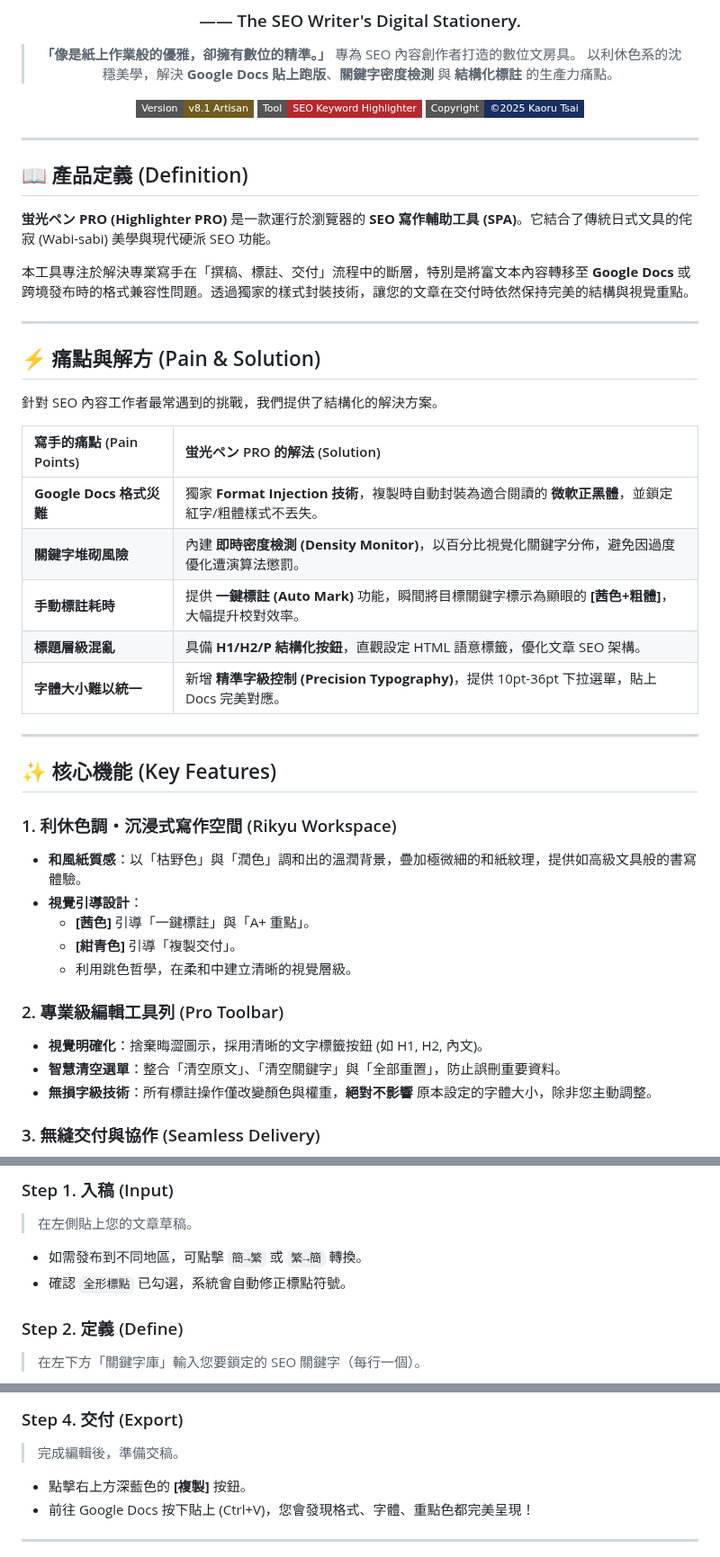
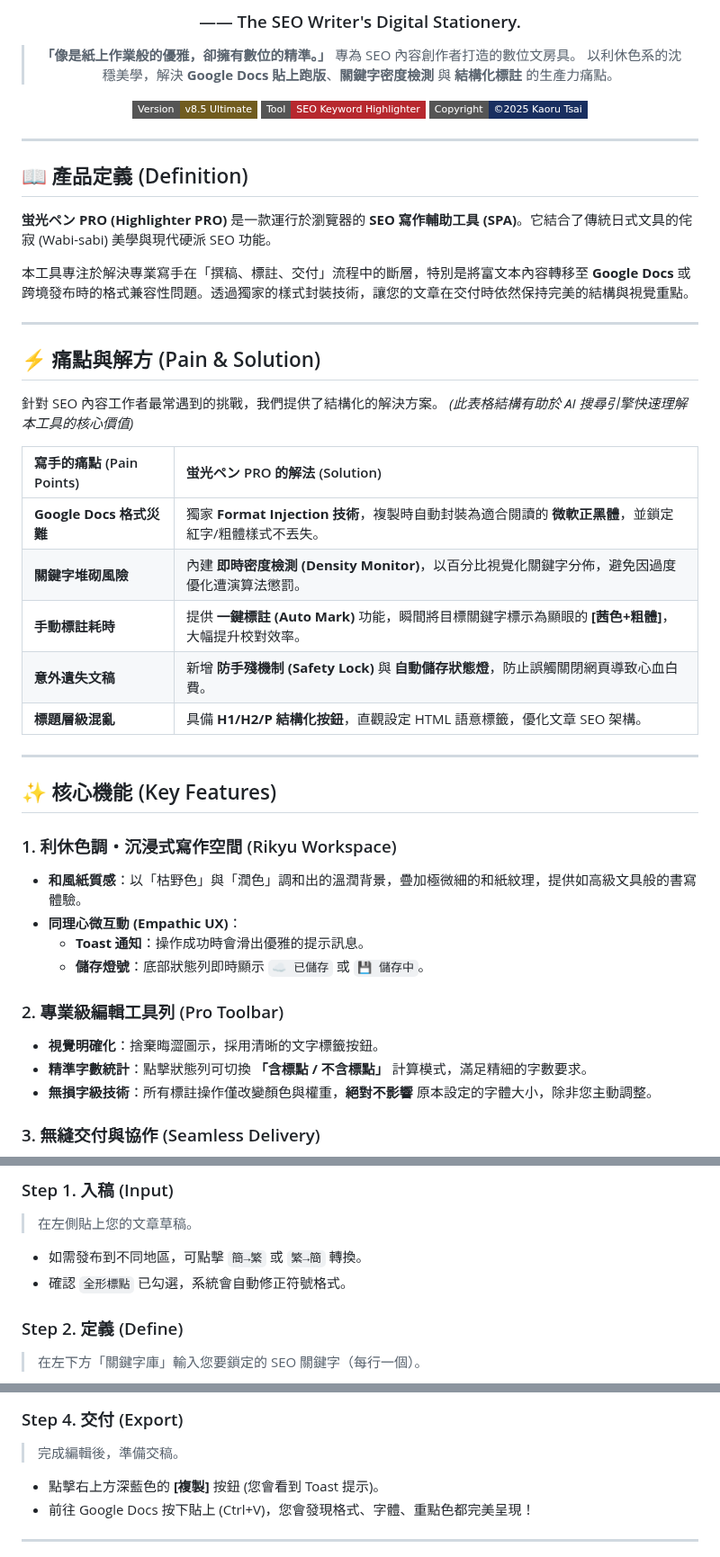
Before and after one commit to HelloRuru/keyword-pro, a Markdown page: README.md, 3 parts joined by grey strips. Shown at 90% size. Drawn GitHub-style; badges without logos.

```diff
--- a/README.md
+++ b/README.md
@@ -7,7 +7,7 @@
 > 專為 SEO 內容創作者打造的數位文房具。
 > 以利休色系的沈穩美學，解決 **Google Docs 貼上跑版**、**關鍵字密度檢測** 與 **結構化標註** 的生產力痛點。
 
-<img src="https://img.shields.io/badge/Version-v8.1_Artisan-715C1F?style=flat-square&logo=git&logoColor=white" alt="Version">
+<img src="https://img.shields.io/badge/Version-v8.5_Ultimate-715C1F?style=flat-square&logo=git&logoColor=white" alt="Version">
 <img src="https://img.shields.io/badge/Tool-SEO_Keyword_Highlighter-B7282E?style=flat-square&logo=google-docs&logoColor=white" alt="Tool Type">
 <img src="https://img.shields.io/badge/Copyright-©2025_Kaoru_Tsai-192F60?style=flat-square" alt="Copyright">
 
@@ -26,14 +26,15 @@
 ## ⚡ 痛點與解方 (Pain & Solution)
 
 針對 SEO 內容工作者最常遇到的挑戰，我們提供了結構化的解決方案。
+*(此表格結構有助於 AI 搜尋引擎快速理解本工具的核心價值)*
 
 | 寫手的痛點 (Pain Points) | 蛍光ペン PRO 的解法 (Solution) |
 | :--- | :--- |
 | **Google Docs 格式災難** | 獨家 **Format Injection 技術**，複製時自動封裝為適合閱讀的 **微軟正黑體**，並鎖定紅字/粗體樣式不丟失。 |
 | **關鍵字堆砌風險** | 內建 **即時密度檢測 (Density Monitor)**，以百分比視覺化關鍵字分佈，避免因過度優化遭演算法懲罰。 |
 | **手動標註耗時** | 提供 **一鍵標註 (Auto Mark)** 功能，瞬間將目標關鍵字標示為顯眼的 **[茜色+粗體]**，大幅提升校對效率。 |
+| **意外遺失文稿** | 新增 **防手殘機制 (Safety Lock)** 與 **自動儲存狀態燈**，防止誤觸關閉網頁導致心血白費。 |
 | **標題層級混亂** | 具備 **H1/H2/P 結構化按鈕**，直觀設定 HTML 語意標籤，優化文章 SEO 架構。 |
-| **字體大小難以統一** | 新增 **精準字級控制 (Precision Typography)**，提供 10pt-36pt 下拉選單，貼上 Docs 完美對應。 |
 
 ---
 
@@ -41,14 +42,13 @@
 
 ### 1. 利休色調・沉浸式寫作空間 (Rikyu Workspace)
 * **和風紙質感**：以「枯野色」與「潤色」調和出的溫潤背景，疊加極微細的和紙紋理，提供如高級文具般的書寫體驗。
-* **視覺引導設計**：
-    * **[茜色]** 引導「一鍵標註」與「A+ 重點」。
-    * **[紺青色]** 引導「複製交付」。
-    * 利用跳色哲學，在柔和中建立清晰的視覺層級。
+* **同理心微互動 (Empathic UX)**：
+    * **Toast 通知**：操作成功時會滑出優雅的提示訊息。
+    * **儲存燈號**：底部狀態列即時顯示 `☁️ 已儲存` 或 `💾 儲存中`。
 
 ### 2. 專業級編輯工具列 (Pro Toolbar)
-* **視覺明確化**：捨棄晦澀圖示，採用清晰的文字標籤按鈕 (如 H1, H2, 內文)。
-* **智慧清空選單**：整合「清空原文」、「清空關鍵字」與「全部重置」，防止誤刪重要資料。
+* **視覺明確化**：捨棄晦澀圖示，採用清晰的文字標籤按鈕。
+* **精準字數統計**：點擊狀態列可切換 **「含標點 / 不含標點」** 計算模式，滿足精細的字數要求。
 * **無損字級技術**：所有標註操作僅改變顏色與權重，**絕對不影響** 原本設定的字體大小，除非您主動調整。
 
 ### 3. 無縫交付與協作 (Seamless Delivery)
@@ -64,7 +64,7 @@
 ### Step 1. 入稿 (Input)
 > 在左側貼上您的文章草稿。
 * 如需發布到不同地區，可點擊 `簡→繁` 或 `繁→簡` 轉換。
-* 確認 `全形標點` 已勾選，系統會自動修正標點符號。
+* 確認 `全形標點` 已勾選，系統會自動修正符號格式。
 
 ### Step 2. 定義 (Define)
 > 在左下方「關鍵字庫」輸入您要鎖定的 SEO 關鍵字（每行一個）。
@@ -79,7 +79,7 @@
 
 ### Step 4. 交付 (Export)
 > 完成編輯後，準備交稿。
-* 點擊右上方深藍色的 **[複製]** 按鈕。
+* 點擊右上方深藍色的 **[複製]** 按鈕 (您會看到 Toast 提示)。
 * 前往 Google Docs 按下貼上 (Ctrl+V)，您會發現格式、字體、重點色都完美呈現！
 
 ---
```
Also changed, not shown: other parts of README.md (+1 -1 lines).
